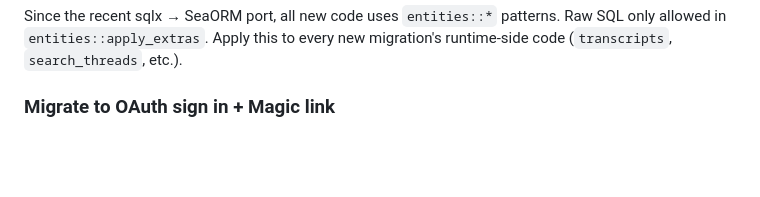
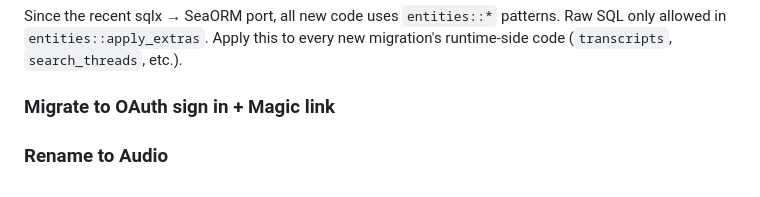
Before and after one commit to sf-voice/sf-voice-core, a Markdown page: core/backend/TODO.md, the part around the change. Rendered like a GitHub page; blank space fills up the shorter version.

```diff
--- a/core/backend/TODO.md
+++ b/core/backend/TODO.md
@@ -145,3 +145,5 @@ Since the recent sqlx → SeaORM port, all new code uses `entities::*` patterns.
 
 
 ### Migrate to OAuth sign in + Magic link
+
+### Rename to Audio
```
